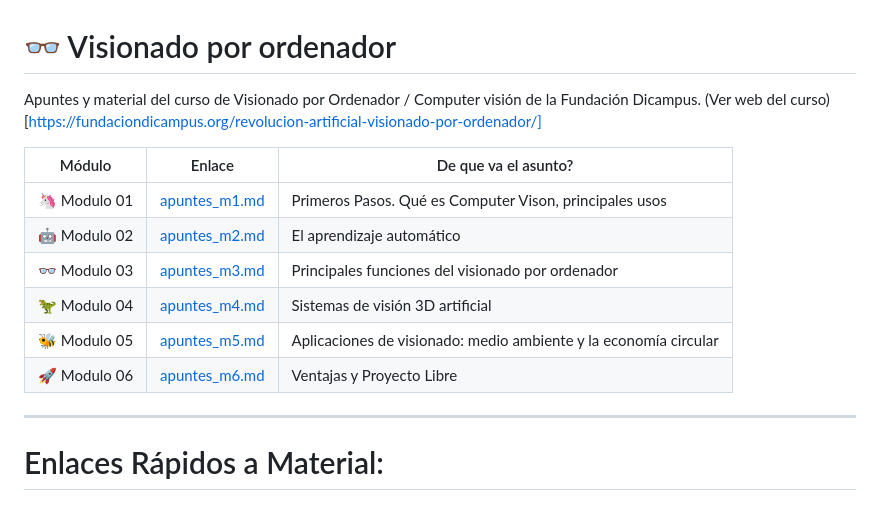
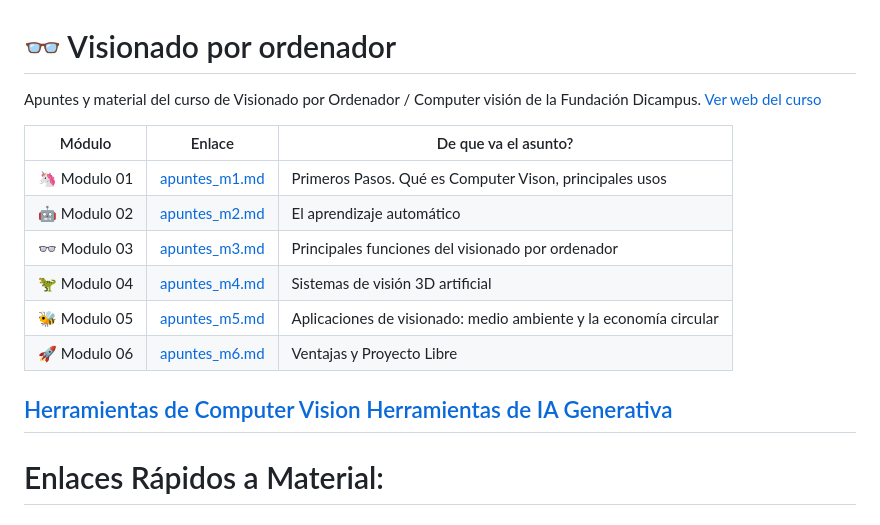
Before and after one commit to ksizorCode/computer-vision, a Markdown page: README.md, the part around the change. Drawn GitHub-style.

```diff
--- a/README.md
+++ b/README.md
@@ -1,7 +1,7 @@
 # 👓 Visionado por ordenador
 
 Apuntes y material del curso de Visionado por Ordenador / Computer visión de la Fundación Dicampus.
-(Ver web del curso)[https://fundaciondicampus.org/revolucion-artificial-visionado-por-ordenador/]
+[Ver web del curso](https://fundaciondicampus.org/revolucion-artificial-visionado-por-ordenador/)
 
 
 | Módulo      | Enlace                                    | De que va el asunto?                                                               |
@@ -13,6 +13,8 @@ Apuntes y material del curso de Visionado por Ordenador / Computer visión de la
 | 🐝 Modulo 05   | [apuntes_m5.md](modulo_05/apuntes_m5.md)  | Aplicaciones de visionado: medio ambiente y la economía circular                |
 | 🚀 Modulo 06   | [apuntes_m6.md](modulo_06/apuntes_m6.md)  | Ventajas y Proyecto Libre                                                       |
 
+[Herramientas de Computer Vision](cv_herramientas.md)
+[Herramientas de IA Generativa](ai_generativa.md)
 ----
 # Enlaces Rápidos a Material:
 ## Cosillas 3D:
```
